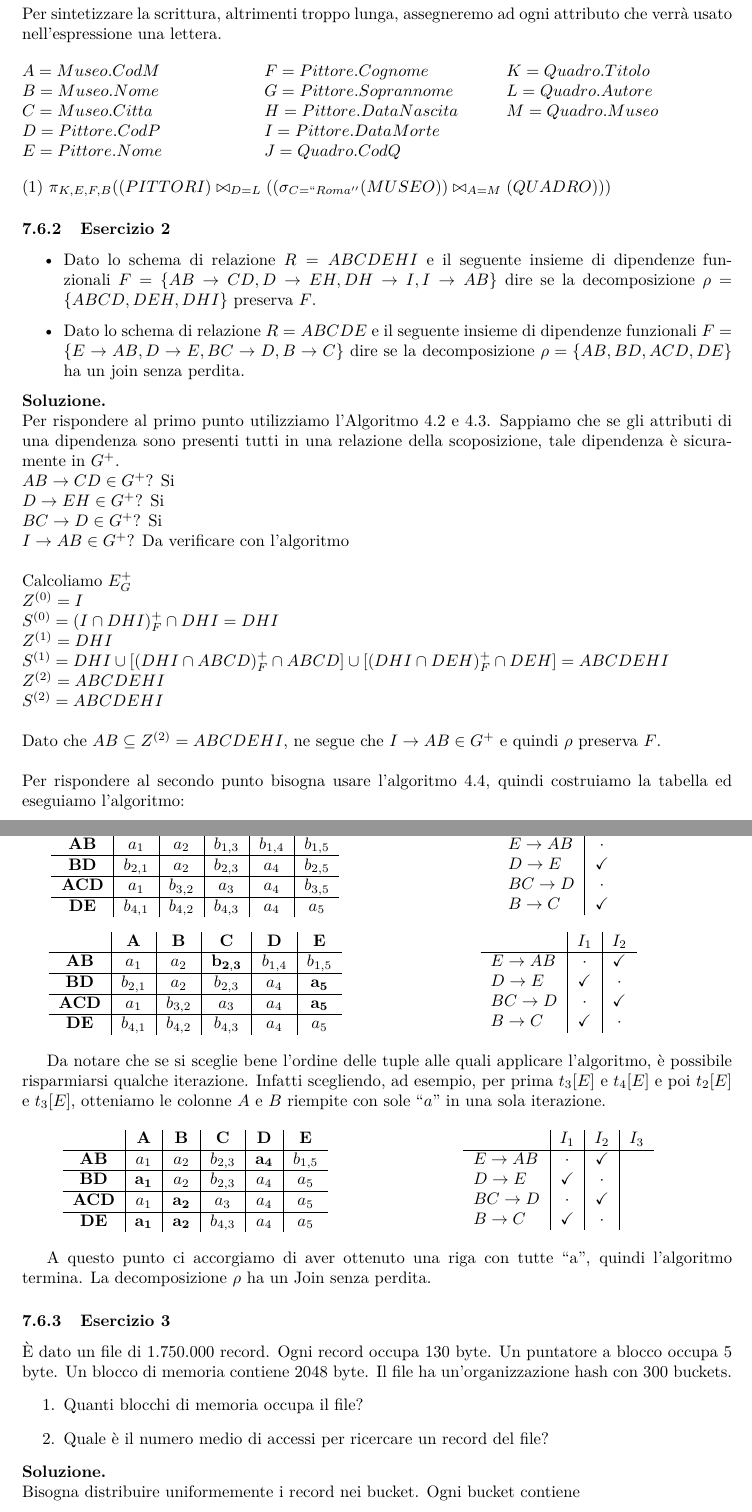
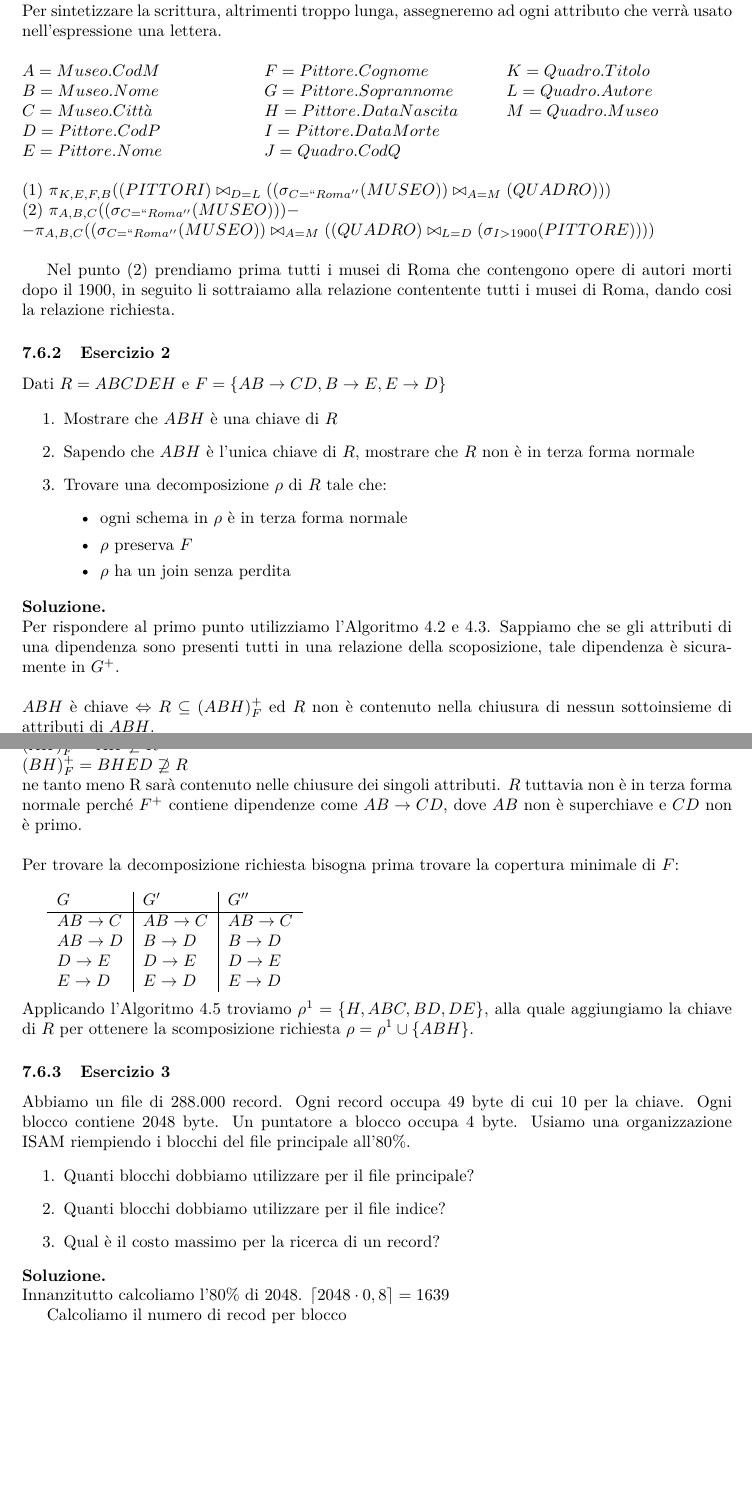
Before and after one commit to dipietrantonio/uni_database_appunti, a LaTeX document (main.tex, which reads esami_svolti.tex): two parts of pages 66 and 67 of 67, joined at a grey line, cut so that both start at the same text, the shorter picture padded with empty space. Compiled offline with pdfLaTeX.

Commit message:
Ultimo esame aggiunto, manca il 3 esercizio del penultimo sul file Hash. Esercizi sono da correggere.

```diff
--- a/esami_svolti.tex
+++ b/esami_svolti.tex
@@ -766,7 +752,7 @@ Il numero di blocchi nel file indice è dato dalla somma dei seguenti valori:
   \begin{flushleft}
    $A = Museo.CodM$\\
    $B = Museo.Nome$\\
-   $C = Museo.Citta$\\
+   $C = Museo.Citt\grave{a}$\\
    $D = Pittore.CodP$\\
    $E = Pittore.Nome$\\
    $F = Pittore.Cognome$\\
@@ -780,133 +766,64 @@ Il numero di blocchi nel file indice è dato dalla somma dei seguenti valori:
   \end{flushleft}
   \end{multicols}
 
- \noindent(1) $\pi_{K, E, F, B}((PITTORI)\bowtie_{D=L}((\sigma_{C=``Roma''}(MUSEO))\bowtie_{A=M}(QUADRO)))$
+ \noindent(1) $\pi_{K, E, F, B}((PITTORI)\bowtie_{D=L}((\sigma_{C=``Roma''}(MUSEO))\bowtie_{A=M}(QUADRO)))$\\
+ (2) $\pi_{A,B,C}((\sigma_{C=``Roma''}(MUSEO))) - $\\ $ - \pi_{A,B,C}((\sigma_{C=``Roma''}(MUSEO))\bowtie_{A=M}((QUADRO)\bowtie_{L=D}(\sigma_{I>1900}(PITTORE))))$\\
 
+  Nel punto (2) prendiamo prima tutti i musei di Roma che contengono opere di autori morti dopo il 1900, in seguito li
+  sottraiamo alla relazione contentente tutti i musei di Roma, dando cosi la relazione richiesta.
   \subsubsection{Esercizio 2}
+   Dati $R=ABCDEH$ e $F=\{AB\rightarrow CD, B\rightarrow E, E\rightarrow D\}$
 
- \begin{itemize}
-  \item Dato lo schema di relazione $R = ABCDEHI$ e il seguente insieme di dipendenze funzionali $F=\{AB\rightarrow CD,
-  D\rightarrow EH, DH\rightarrow I, I\rightarrow AB\}$ dire se la decomposizione $\rho =\{ABCD, DEH, DHI\}$ preserva $F$.
-
-  \item Dato lo schema di relazione $R = ABCDE$ e il seguente insieme di dipendenze funzionali $F=\{E\rightarrow AB, D\rightarrow E,
-  BC\rightarrow D, B\rightarrow C\}$ dire se la decomposizione $\rho =\{AB, BD, ACD, DE\}$ ha un join senza perdita.
- \end{itemize}
+ \begin{enumerate}
+  \item Mostrare che $ABH$ è una chiave di $R$
+  \item Sapendo che $ABH$ è l’unica chiave di $R$, mostrare che $R$ non è in terza forma normale
+  \item Trovare una decomposizione $\rho$ di $R$ tale che:
+   \begin{itemize}
+    \item ogni schema in $\rho$ è in terza forma normale
+    \item $\rho$ preserva $F$
+    \item $\rho$ ha un join senza perdita
+   \end{itemize}
+ \end{enumerate}
 
  \noindent\textbf{\fontsize{14pt}{1em}Soluzione.}\\
  Per rispondere al primo punto utilizziamo l'Algoritmo 4.2 e 4.3. Sappiamo che se gli attributi di una dipendenza sono presenti
  tutti in una relazione della scoposizione, tale dipendenza è sicuramente in $G^+$.\\
- $AB\rightarrow CD \in G^+$? Si\\
- $D\rightarrow EH \in G^+$? Si\\
- $BC\rightarrow D \in G^+$? Si\\
- $I\rightarrow AB \in G^+$? Da verificare con l'algoritmo\\
 
- \noindent Calcoliamo $E^+_G$\\
- $Z^{(0)}=I$\\
- $S^{(0)}=(I\cap DHI)^+_F \cap DHI= DHI$\\
- $Z^{(1)}=DHI$\\
- $S^{(1)}=DHI \cup [(DHI \cap ABCD)^+_F \cap ABCD] \cup [(DHI \cap DEH)^+_F \cap DEH] = ABCDEHI$\\
- $Z^{(2)}=ABCDEHI$\\
- $S^{(2)}=ABCDEHI$\\
+ \noindent$ABH$ è chiave $\Leftrightarrow R\subseteq (ABH)^+_F$ ed $R$ non è contenuto nella chiusura di nessun sottoinsieme di
+ attributi di $ABH$.\\
+ $(ABH)^+_F= ABHCDE \supseteq R$\\
+ $(AB)^+_F = ABCDE \not\supseteq R$\\
+ $(AH)^+_F = AH \not\supseteq R$\\
+ $(BH)^+_F= BHED \not\supseteq R$\\
+ ne tanto meno R sarà contenuto nelle chiusure dei singoli attributi. $R$ tuttavia non è in terza forma normale perché $F^+$
+ contiene dipendenze come $AB\rightarrow CD$, dove $AB$ non è superchiave e $CD$ non è primo.\\
 
- \noindent Dato che $AB \subseteq Z^{(2)} = ABCDEHI$, ne segue che $I\rightarrow AB \in G^+$ e quindi $\rho$ preserva $F$.\\
+ \noindent Per trovare la decomposizione richiesta bisogna prima trovare la copertura minimale di $F$:\\
 
-\noindent Per rispondere al secondo punto bisogna usare l'algoritmo 4.4, quindi costruiamo la tabella ed eseguiamo l'algoritmo:
+ \begin{tabular}{l|l|l}
+ $G$ & $G'$ & $G''$\\
+ \hline
+ $AB \rightarrow C$ & $AB \rightarrow C$ & $AB \rightarrow C$\\
+ $AB \rightarrow D$ & $B \rightarrow D$ & $B \rightarrow D$\\
+ $D \rightarrow E$ & $D \rightarrow E$ & $D \rightarrow E$\\
+ $E \rightarrow D$ & $E \rightarrow D$ & $E \rightarrow D$\\
+ \end{tabular}\\
 
-\begin{multicols}{2}
-   \begin{center}
-  \begin{tabular}{c|c|c|c|c|c}
-    & \textbf{A} & \textbf{B} &\textbf{C} &\textbf{D}     &\textbf{E}\\
-   \hline
-   \textbf{AB} & $a_1$ & $a_2$ & $b_{1,3}$ & $b_{1,4}$ & $b_{1,5}$ \\
-   \hline
-   \textbf{BD}  &$b_{2,1}$ & $a_2$  & $b_{2,3}$ & $a_4$ & $b_{2,5}$ \\
-   \hline
-   \textbf{ACD} & $a_1$ & $b_{3,2}$  & $a_3$ & $a_4$ & $b_{3,5}$\\
-    \hline
-   \textbf{DE} & $b_{4,1}$   & $b_{4,2}$  & $b_{4,3}$ & $a_4$ & $a_5$\\
-  \end{tabular}
- \end{center}
-
-  \begin{center}
-  \begin{tabular}{l|c}
-   & $I_1$\\
-   \hline
-   $E\rightarrow AB$ & $\cdot$ \\
-   $D\rightarrow E$ & $\checkmark$ \\
-   $BC\rightarrow D$ & $\cdot$ \\
-   $B\rightarrow C$ & $\checkmark$ \\
-   \end{tabular}
- \end{center}
- \end{multicols}
-
- \begin{multicols}{2}
-   \begin{center}
-  \begin{tabular}{c|c|c|c|c|c}
-    & \textbf{A} & \textbf{B} &\textbf{C} &\textbf{D}     &\textbf{E}\\
-   \hline
-   \textbf{AB} & $a_1$ & $a_2$ & $\mathbf{b_{2,3}}$ & $b_{1,4}$ & $b_{1,5}$ \\
-   \hline
-   \textbf{BD}  &$b_{2,1}$ & $a_2$  & $b_{2,3}$ & $a_4$ & $\mathbf{a_5}$ \\
-   \hline
-   \textbf{ACD} & $a_1$ & $b_{3,2}$  & $a_3$ & $a_4$ & $\mathbf{a_5}$\\
-    \hline
-   \textbf{DE} & $b_{4,1}$   & $b_{4,2}$  & $b_{4,3}$ & $a_4$ & $a_5$\\
-  \end{tabular}
- \end{center}
-
-  \begin{center}
-  \begin{tabular}{l|c|c}
-   & $I_1$ & $I_2$\\
-   \hline
-   $E\rightarrow AB$ & $\cdot$ & $\checkmark$ \\
-   $D\rightarrow E$ & $\checkmark$ & $\cdot$ \\
-   $BC\rightarrow D$ & $\cdot$ & $\checkmark$ \\
-   $B\rightarrow C$ & $\checkmark$ & $\cdot$ \\
-   \end{tabular}
- \end{center}
- \end{multicols}
- Da notare che se si sceglie bene l'ordine delle tuple alle quali applicare l'algoritmo, è possibile risparmiarsi qualche iterazione.
- Infatti scegliendo, ad esempio, per prima $t_3[E]$ e $t_4[E]$ e poi $t_2[E]$ e $t_3[E]$, otteniamo
- le colonne $A$ e $B$ riempite con sole ``$a$'' in una sola iterazione.
-  \begin{multicols}{2}
-   \begin{center}
-  \begin{tabular}{c|c|c|c|c|c}
-    & \textbf{A} & \textbf{B} &\textbf{C} &\textbf{D}     &\textbf{E}\\
-   \hline
-   \textbf{AB} & $a_1$ & $a_2$ & $b_{2,3}$ & $\mathbf{a_4}$ & $b_{1,5}$ \\
-   \hline
-   \textbf{BD}  &$\mathbf{a_1}$ & $a_2$  & $b_{2,3}$ & $a_4$ & $a_5$ \\
-   \hline
-   \textbf{ACD} & $a_1$ & $\mathbf{a_2}$  & $a_3$ & $a_4$ & $a_5$\\
-    \hline
-   \textbf{DE} & $\mathbf{a_1}$ & $\mathbf{a_2}$  & $b_{4,3}$ & $a_4$ & $a_5$\\
-  \end{tabular}
- \end{center}
-
-  \begin{center}
-  \begin{tabular}{l|c|c|c}
-   & $I_1$ & $I_2$ & $I_3$\\
-   \hline
-   $E\rightarrow AB$ & $\cdot$ & $\checkmark$ \\
-   $D\rightarrow E$ & $\checkmark$ & $\cdot$ \\
-   $BC\rightarrow D$ & $\cdot$ & $\checkmark$ \\
-   $B\rightarrow C$ & $\checkmark$ & $\cdot$ \\
-   \end{tabular}
- \end{center}
- \end{multicols}
-A questo punto ci accorgiamo di aver ottenuto una riga con tutte ``a'', quindi l'algoritmo termina. La decomposizione $\rho$
-ha un Join senza perdita.
+ \noindent Applicando l'Algoritmo 4.5 troviamo $\rho^1= \{H, ABC, BD, DE\}$, alla quale aggiungiamo la chiave di $R$
+ per ottenere la scomposizione richiesta $\rho = \rho^1 \cup \{ABH\}$.
 
 \subsubsection{Esercizio 3}
-\`E dato un file di 1.750.000 record. Ogni record occupa 130 byte. Un puntatore a blocco occupa 5 byte.
-Un blocco di memoria contiene 2048 byte. Il file ha un’organizzazione hash con 300 buckets.
+Abbiamo un file di 288.000 record. Ogni record occupa 49 byte di cui 10 per la chiave. Ogni blocco contiene 2048 byte.
+Un puntatore a blocco occupa 4 byte. Usiamo una organizzazione ISAM riempiendo i blocchi del file principale all'$80\%$.
 \begin{enumerate}
- \item Quanti blocchi di memoria occupa il file?
- \item Quale è il numero medio di accessi per ricercare un record del file?
+ \item  Quanti blocchi dobbiamo utilizzare per il file principale?
+ \item Quanti blocchi dobbiamo utilizzare per il file indice?
+ \item Qual è il costo massimo per la ricerca di un record?
 \end{enumerate}
 
 \noindent\textbf{\fontsize{14pt}{1em}Soluzione.}\\
-Bisogna distribuire uniformemente i record nei bucket. Ogni bucket contiene
-%%%%DA FINIRE%%%
+Innanzitutto calcoliamo l'$80\%$ di 2048. $\lceil2048 \cdot 0,8\rceil = 1639$
+
+Calcoliamo il numero di recod per blocco
 \begin{center}
- $\Bigl\lfloor \dfrac{1.750.000}{300} \Bigr\rfloor = 5.833$ record.\\
+ $RecBlocco = \Bigl\lceil \dfrac{1639}{49} \Bigr\rceil = 34$.\\
```
Also changed, not shown: main.pdf, esami_svolti.tex (83 more changed lines).
